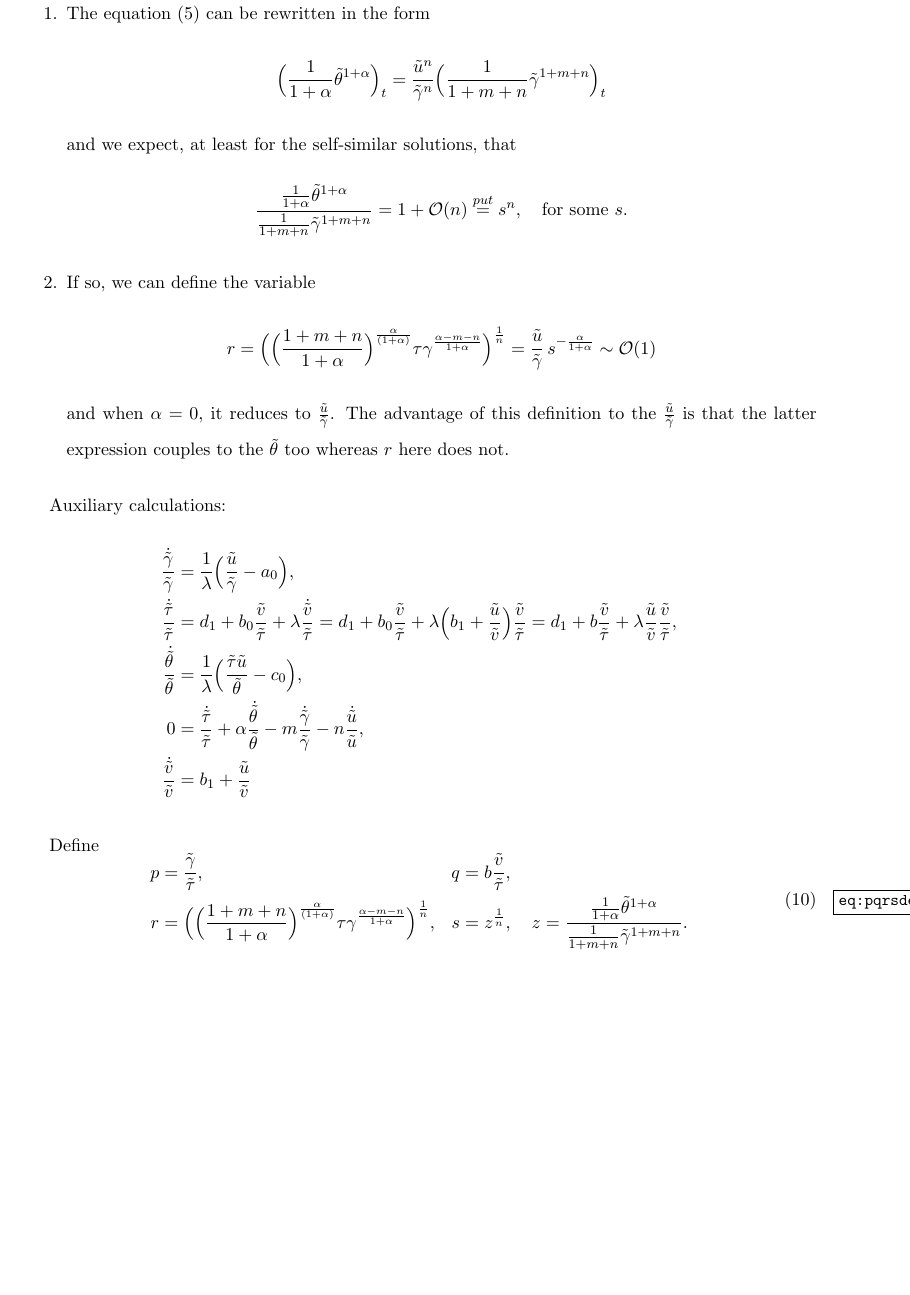
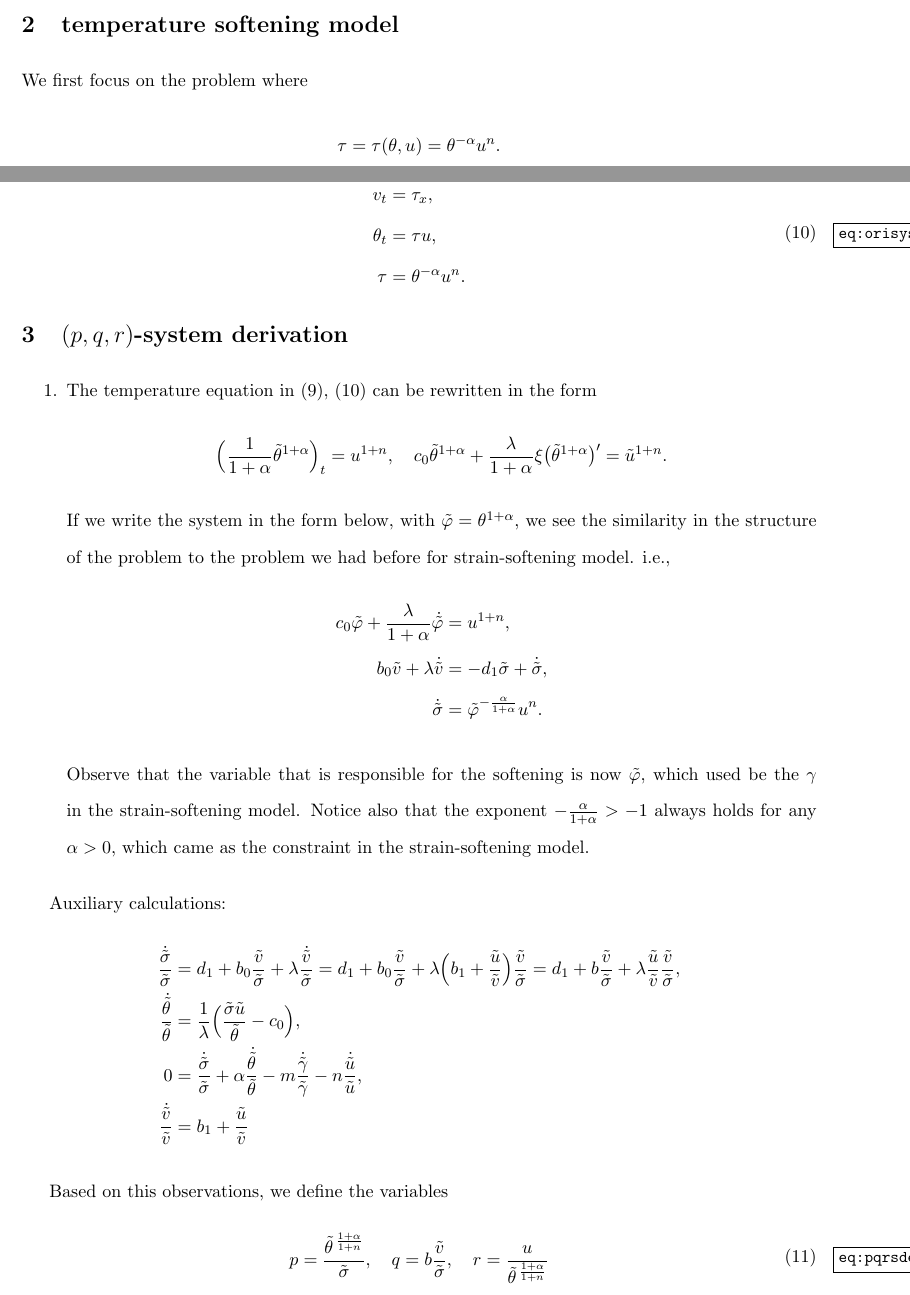
Before and after one commit to cebumactan/tex_repo, a LaTeX document (tex_repo/tempsof/tempsof.tex): part of page 6 of 10 before the commit and two parts of pages 5 and 6 of 10 after it, the two joined at a grey line, cut at the place of the change, the shorter picture padded with empty space. Compiled offline with pdfLaTeX.

Commit message:
wrote (p,q,r)-system

```diff
--- a/tex_repo/tempsof/tempsof.tex
+++ b/tex_repo/tempsof/tempsof.tex
@@ -241,32 +243,46 @@ $\ta, \tb, \tc, \td$ such that
 \end{equation}
 
 Introduce the new independent variable $\eta = \log\xi$.
-\section{$(p,q,r,s)$-system derivation}
+
+\section{temperature softening model}
+We first focus on the problem where
+$$ \tau = \tau(\theta,u) = \theta^{-\alpha}u^n.$$
+Then the first equation \eqref{eq:g} drops out from the system, and we focus on the system
+\begin{equation} \label{eq:orisys}
+ \begin{aligned}
+  v_t &= \tau_x,\\
+  \theta_t &= \tau u,\\
+  \tau &=\theta^{-\alpha}u^n.
+ \end{aligned}
+\end{equation}
+
+
+\section{$(p,q,r)$-system derivation}
 
 \begin{enumerate}
- \item The equation \eqref{eq:th} can be rewritten in the form
- $$ \Big(\frac{1}{1+\alpha} \tth^{1+\alpha}\Big)_t = \frac{\tu^n}{\tg^n} \Big(\frac{1}{1+m+n} \tg^{1+m+n}\Big)_t$$
- and we expect, at least for the self-similar solutions, that
- $$ \frac{ \frac{1}{1+\alpha} \tth^{1+\alpha} }{ \frac{1}{1+m+n} \tg^{1+m+n} }  = 1 + \mathcal{O}(n) \overset{put}{=} s^n, \quad \text{for some $s$}. $$
- \item If so, we can define the variable
- $$r = \Big(\Big(\frac{1+m+n}{1+\alpha}\Big)^{\frac{\alpha}{(1+\alpha)}}\tau \gamma^{\frac{\alpha-m-n}{1+\alpha}}\Big)^{\frac{1}{n}} = \frac{\tu}{\tg}\,s^{-\frac{\alpha}{1+\alpha}} \sim \mathcal{O}(1) $$
- and when $\alpha=0$, it reduces to $\frac{\tu}{\tg}$. The advantage of this definition to the $\frac{\tu}{\tg}$ is that the latter expression couples to the $\tth$ too whereas $r$ here does not.
+ \item The temperature equation in \eqref{eq:tildesys}, \eqref{eq:orisys} can be rewritten in the form
+ $$ \Big(\frac{1}{1+\alpha} \tth^{1+\alpha}\Big)_t = u^{1+n}, \quad c_0\tth^{1+\alpha} + \frac{\lambda}{1+\alpha} \xi\big({\tth^{1+\alpha}}\big)' = \tu^{1+n}. $$
+ If we write the system in the form below, with $\tph = \theta^{1+\alpha}$, we see the similarity in the structure of the problem to the problem we had before for strain-softening model. i.e.,
+ \begin{align*}
+  c_0\tph + \frac{ \lambda }{1+\alpha} \dtph &= u^{1+n},\\
+  b_0\tv + \lambda \dtv &= -d_1\ts + \dts,\\
+  \dts &= \tph^{-\frac{\alpha}{1+\alpha}} u^n.
+ \end{align*}
+ Observe that the variable that is responsible for the softening is now $\tph$, which used be the $\gamma$ in the strain-softening model. Notice also that the exponent $-\frac{\alpha}{1+\alpha} >-1$ always holds for any $\alpha > 0$, which came as the constraint in the strain-softening model.
 \end{enumerate}
 
 Auxiliary calculations:
 \begin{align*}
- \frac{\dtg}{\tg} &= \frac{1}{\lambda }\Big(\frac{\tu}{\tg}-a_0\Big),\\
  \frac{\dts}{\ts} &= d_1+ b_0\frac{\tv}{\ts} + \lambda \frac{\dtv}{\ts} = d_1+ b_0\frac{\tv}{\ts} + \lambda \Big(b_1 + \frac{\tu}{\tv}\Big)\frac{\tv}{\ts} = d_1 + b\frac{\tv}{\ts} + \lambda\frac{\tu}{\tv}\frac{\tv}{\ts} ,\\
  \frac{\dtth}{\tth}&=\frac{1}{\lambda }\Big(\frac{\ts\tu}{\tth}-c_0\Big),\\
  0&=\frac{\dts}{\ts} +\alpha \frac{\dtth}{\tth} - m \frac{\dtg}{\tg} - n\frac{\dtu}{\tu},\\
  \frac{\dtv}{\tv}&= b_1 +\frac{\tu}{\tv}
 \end{align*}
 
-Define
+Based on this observations, we define the variables
 \begin{equation}\label{eq:pqrsdef}
  \begin{aligned}
-  p &= \frac{\tg}{\ts}, & q&=b \frac{\tv}{\ts},\\
-  r &= \Big(\Big(\frac{1+m+n}{1+\alpha}\Big)^{\frac{\alpha}{(1+\alpha)}}\tau \gamma^{\frac{\alpha-m-n}{1+\alpha}}\Big)^{\frac{1}{n}} , & s&=z^{\frac{1}{n}}, \quad z=\frac{ \frac{1}{1+\alpha} \tth^{1+\alpha} }{ \frac{1}{1+m+n} \tg^{1+m+n} }.
+  p = \frac{\tth^{\,\frac{1+\alpha}{1+n}}}{\ts}, \quad q=b \frac{\tv}{\ts},  \quad r = \frac{u}{\tth^{\,\frac{1+\alpha}{1+n}}}
  \end{aligned}
 \end{equation}
 
```
Also changed, not shown: tex_repo/tempsof/tempsof.tex (41 more changed lines).
